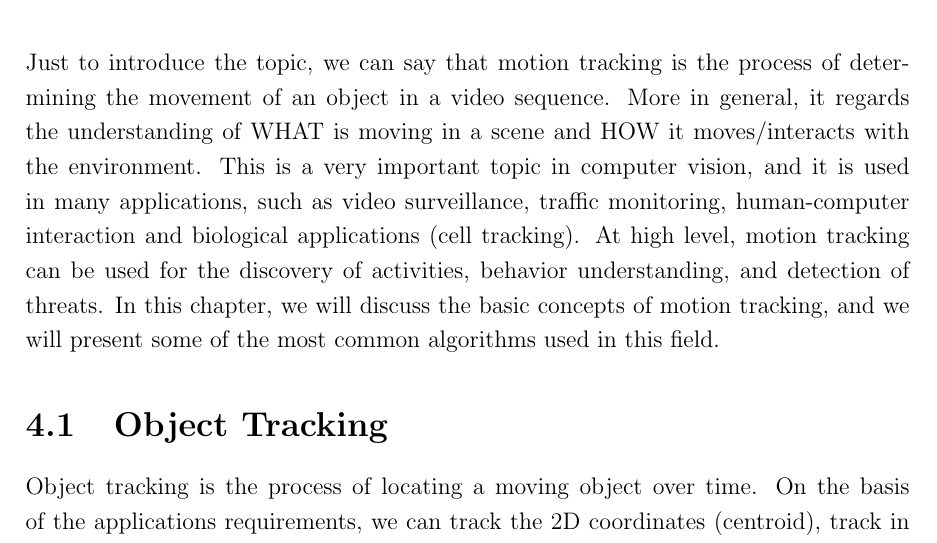
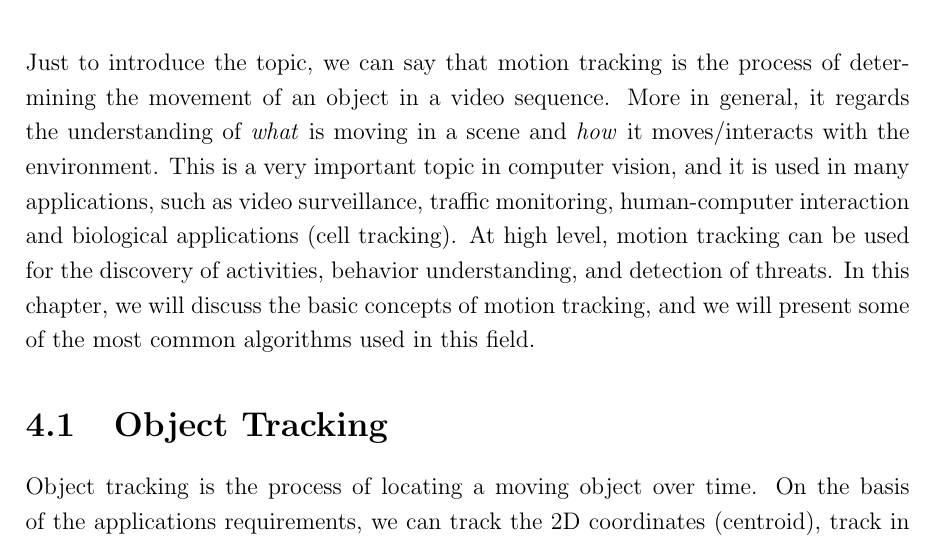
Before and after one commit to AlessiaPivotto/ComputerVision, a LaTeX thesis (main.tex, which reads Chapters/Chapter4.tex): part of page 42 of 96, cut so that both start at the same text. Compiled offline with pdfLaTeX.

Commit message:
minor edit

```diff
--- a/Chapters/Chapter4.tex
+++ b/Chapters/Chapter4.tex
@@ -1,6 +1,6 @@
 \chapter{Motion Tracking}
 Just to introduce the topic, we can say that motion tracking is the process of determining the movement of an object in a video sequence.
-More in general, it regards the understanding of WHAT is moving in a scene and HOW it moves/interacts with the environment.
+More in general, it regards the understanding of \textit{what} is moving in a scene and \textit{how} it moves/interacts with the environment.
 This is a very important topic in computer vision, and it is used in many applications, such as video surveillance, traffic monitoring, human-computer interaction and biological applications (cell tracking).
 At high level, motion tracking can be used for the discovery of activities, behavior understanding, and detection of threats.
 In this chapter, we will discuss the basic concepts of motion tracking, and we will present some of the most common algorithms used in this field.
```
